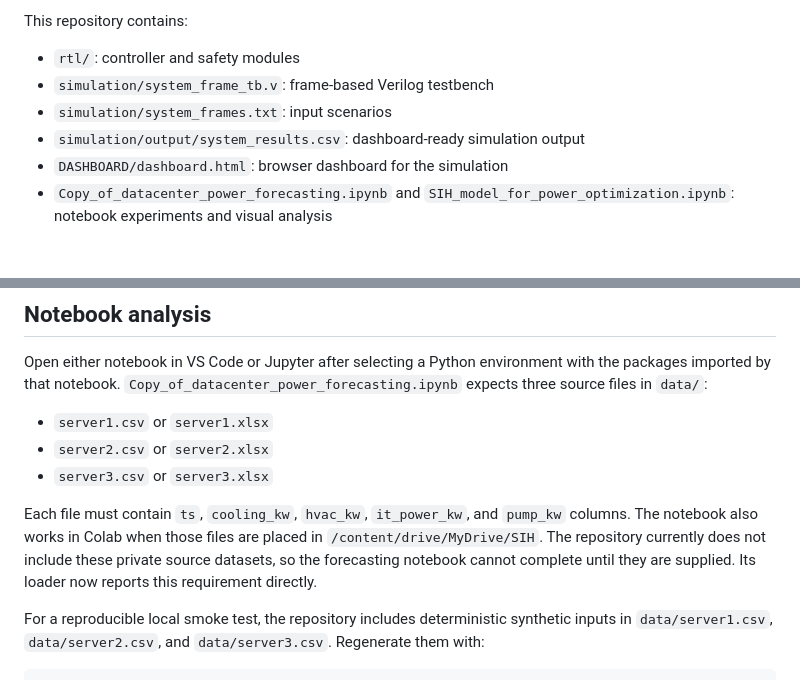
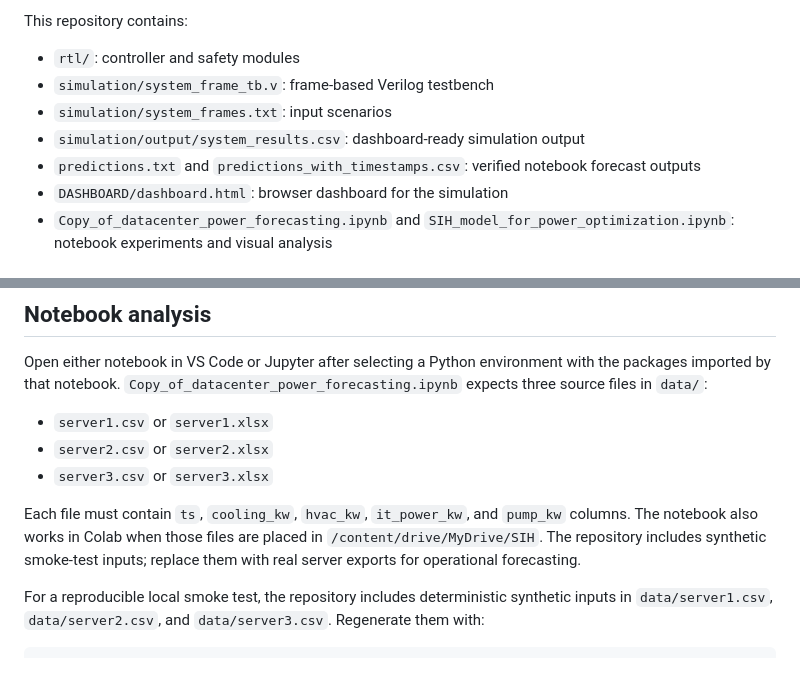
Before and after one commit to NyX-cod3r/GREENCORE, a Markdown page: README.md, 2 parts joined by grey strips. GitHub-like rendering.

Commit message:
Refresh project documentation outputs

```diff
--- a/README.md
+++ b/README.md
@@ -8,6 +8,7 @@ This repository contains:
 - `simulation/system_frame_tb.v`: frame-based Verilog testbench
 - `simulation/system_frames.txt`: input scenarios
 - `simulation/output/system_results.csv`: dashboard-ready simulation output
+- `predictions.txt` and `predictions_with_timestamps.csv`: verified notebook forecast outputs
 - `DASHBOARD/dashboard.html`: browser dashboard for the simulation
 - `Copy_of_datacenter_power_forecasting.ipynb` and `SIH_model_for_power_optimization.ipynb`: notebook experiments and visual analysis
 
@@ -60,7 +61,7 @@ Open either notebook in VS Code or Jupyter after selecting a Python environment
 - `server2.csv` or `server2.xlsx`
 - `server3.csv` or `server3.xlsx`
 
-Each file must contain `ts`, `cooling_kw`, `hvac_kw`, `it_power_kw`, and `pump_kw` columns. The notebook also works in Colab when those files are placed in `/content/drive/MyDrive/SIH`. The repository currently does not include these private source datasets, so the forecasting notebook cannot complete until they are supplied. Its loader now reports this requirement directly.
+Each file must contain `ts`, `cooling_kw`, `hvac_kw`, `it_power_kw`, and `pump_kw` columns. The notebook also works in Colab when those files are placed in `/content/drive/MyDrive/SIH`. The repository includes synthetic smoke-test inputs; replace them with real server exports for operational forecasting.
 
 For a reproducible local smoke test, the repository includes deterministic synthetic inputs in `data/server1.csv`, `data/server2.csv`, and `data/server3.csv`. Regenerate them with:
 
```
